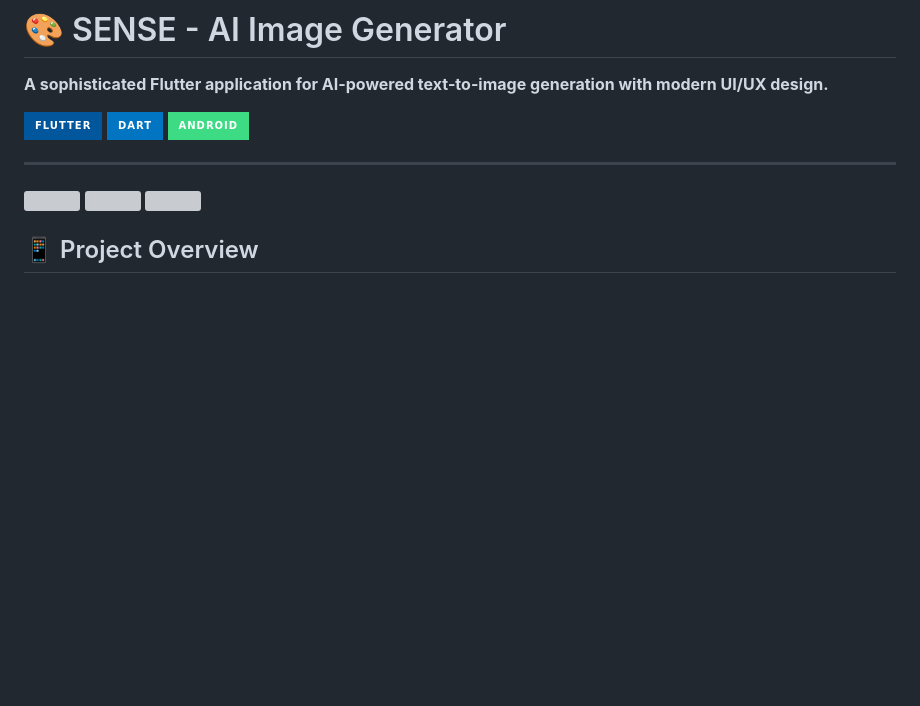
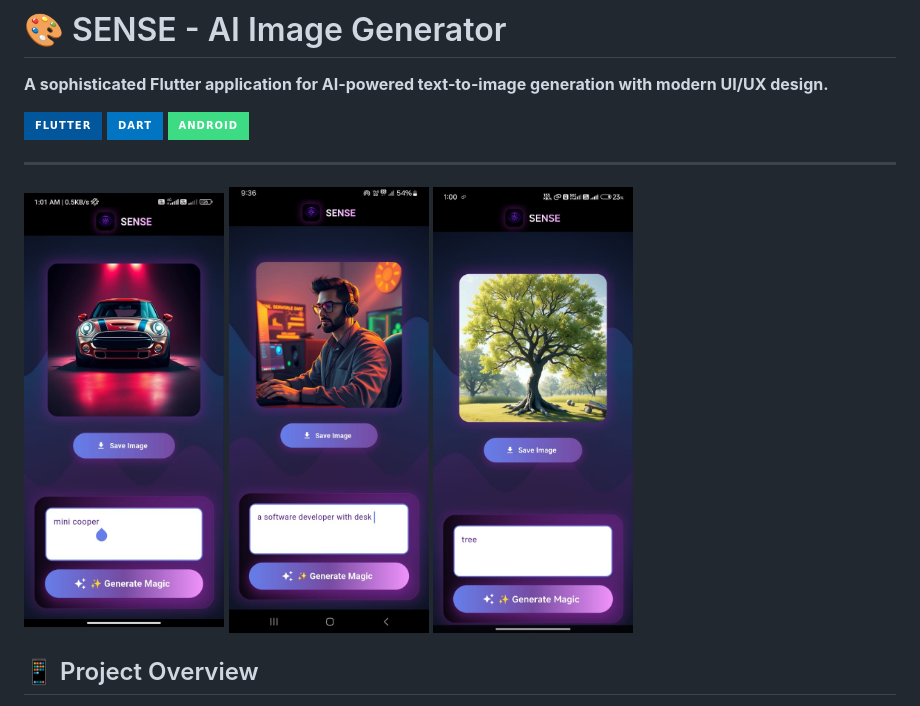
Before and after one commit to OMCHOKSI108/SENSE-AI-TEXT-IMAGE-GEN-APPLICATION, a Markdown page: README.md, the part around the change. GitHub-like rendering; badges without logos; blank space fills up the shorter version; grey boxes are pictures that could not be loaded.

```diff
--- a/README.md
+++ b/README.md
@@ -10,9 +10,9 @@
 ---
 
 <p float="left">
-  <img src="assets/001.png" width="200"/>
-  <img src="assets/002.png" width="200"/>
-  <img src="assets/003.png" width="200"/>
+  <img src="assets/001.jpg" width="200"/>
+  <img src="assets/002.jpg" width="200"/>
+  <img src="assets/003.jpg" width="200"/>
 </p>
 
 
```
